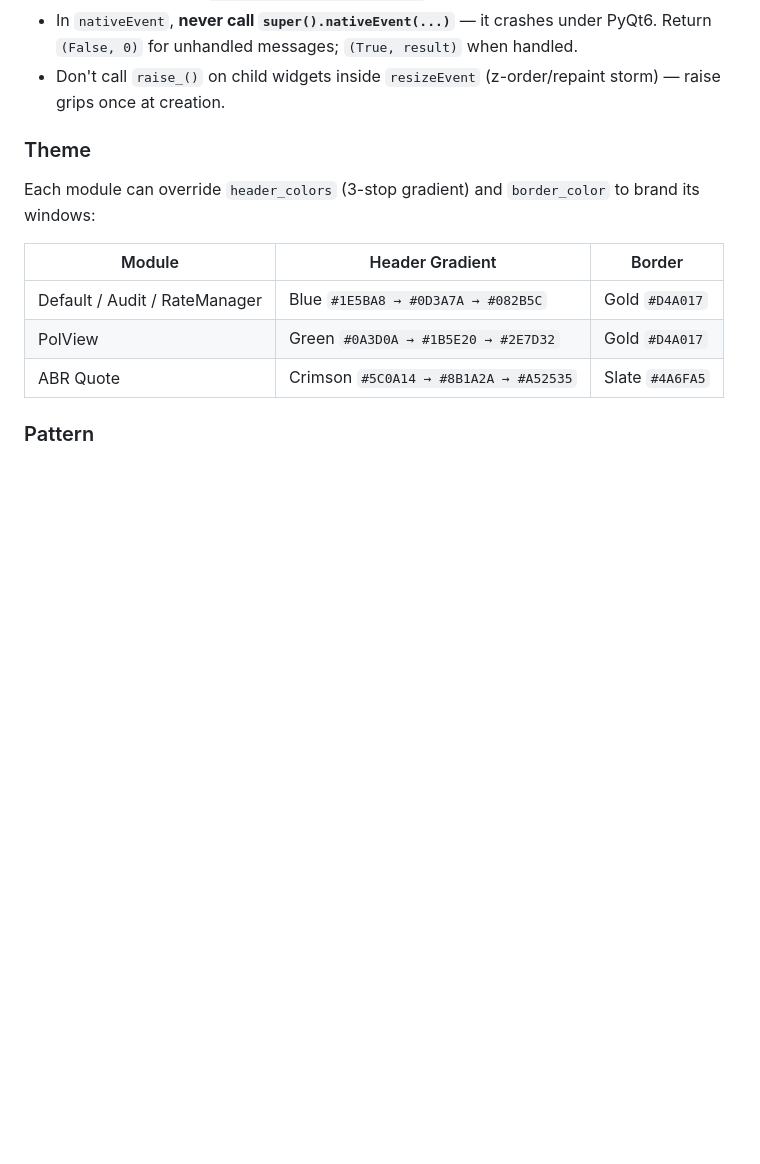
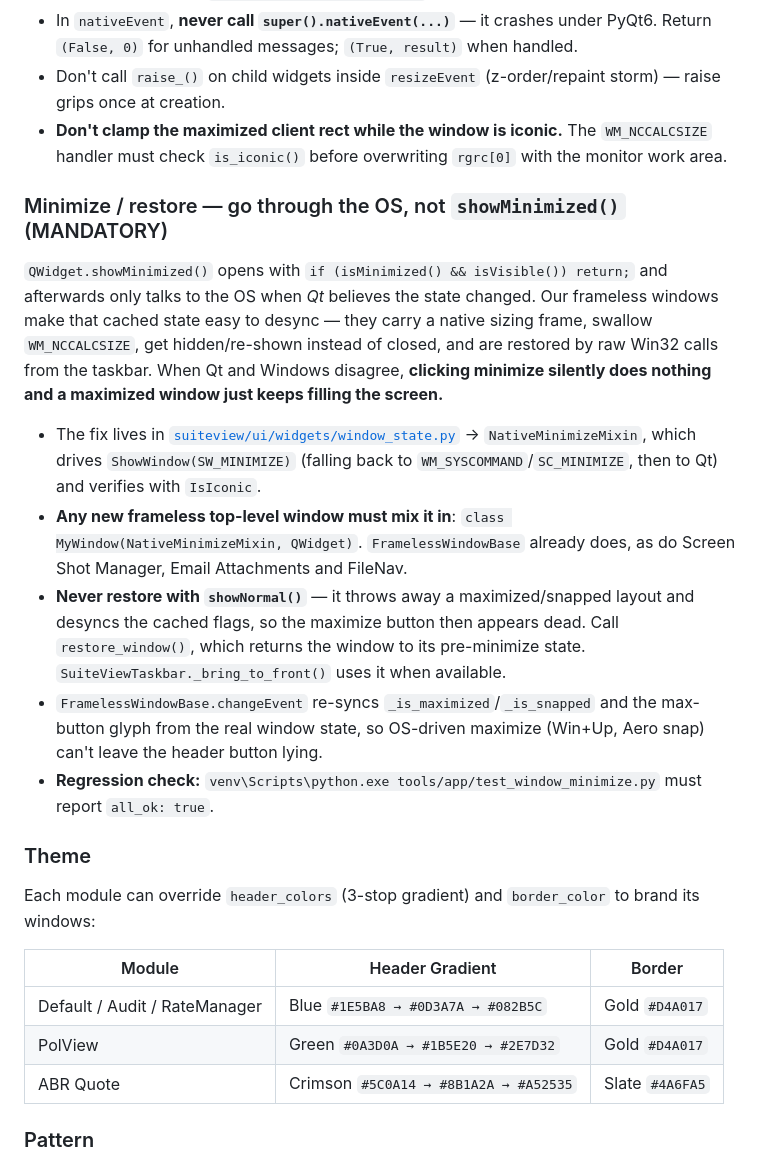
Before and after one commit to Wabert/SuiteViewP, a Markdown page: Agent.md, the part around one of its changes. Rendered like a GitHub page; blank space fills up the shorter version.

Commit message:
Agent.md: document case-insensitive inputs and native minimize
Co-authored-by: Copilot <223556219+Copilot@users.noreply.github.com>

```diff
--- a/Agent.md
+++ b/Agent.md
@@ -387,6 +387,37 @@ Pitfalls (do not reintroduce):
   PyQt6. Return `(False, 0)` for unhandled messages; `(True, result)` when handled.
 - Don't call `raise_()` on child widgets inside `resizeEvent` (z-order/repaint
   storm) — raise grips once at creation.
+- **Don't clamp the maximized client rect while the window is iconic.** The
+  `WM_NCCALCSIZE` handler must check `is_iconic()` before overwriting `rgrc[0]`
+  with the monitor work area.
+
+### Minimize / restore — go through the OS, not `showMinimized()` (MANDATORY)
+
+`QWidget.showMinimized()` opens with `if (isMinimized() && isVisible()) return;`
+and afterwards only talks to the OS when *Qt* believes the state changed. Our
+frameless windows make that cached state easy to desync — they carry a native
+sizing frame, swallow `WM_NCCALCSIZE`, get hidden/re-shown instead of closed,
+and are restored by raw Win32 calls from the taskbar. When Qt and Windows
+disagree, **clicking minimize silently does nothing and a maximized window just
+keeps filling the screen.**
+
+- The fix lives in
+  [`suiteview/ui/widgets/window_state.py`](suiteview/ui/widgets/window_state.py)
+  → `NativeMinimizeMixin`, which drives `ShowWindow(SW_MINIMIZE)` (falling back
+  to `WM_SYSCOMMAND`/`SC_MINIMIZE`, then to Qt) and verifies with `IsIconic`.
+- **Any new frameless top-level window must mix it in**:
+  `class MyWindow(NativeMinimizeMixin, QWidget)`. `FramelessWindowBase` already
+  does, as do Screen Shot Manager, Email Attachments and FileNav.
+- **Never restore with `showNormal()`** — it throws away a maximized/snapped
+  layout and desyncs the cached flags, so the maximize button then appears
+  dead. Call `restore_window()`, which returns the window to its pre-minimize
+  state. `SuiteViewTaskbar._bring_to_front()` uses it when available.
+- `FramelessWindowBase.changeEvent` re-syncs `_is_maximized`/`_is_snapped` and
+  the max-button glyph from the real window state, so OS-driven maximize
+  (Win+Up, Aero snap) can't leave the header button lying.
+- **Regression check:**
+  `venv\Scripts\python.exe tools/app/test_window_minimize.py` must report
+  `all_ok: true`.
 
 ### Theme
 Each module can override `header_colors` (3-stop gradient) and `border_color` to
```
Also changed, not shown: other parts of Agent.md (+25 -0 lines).
